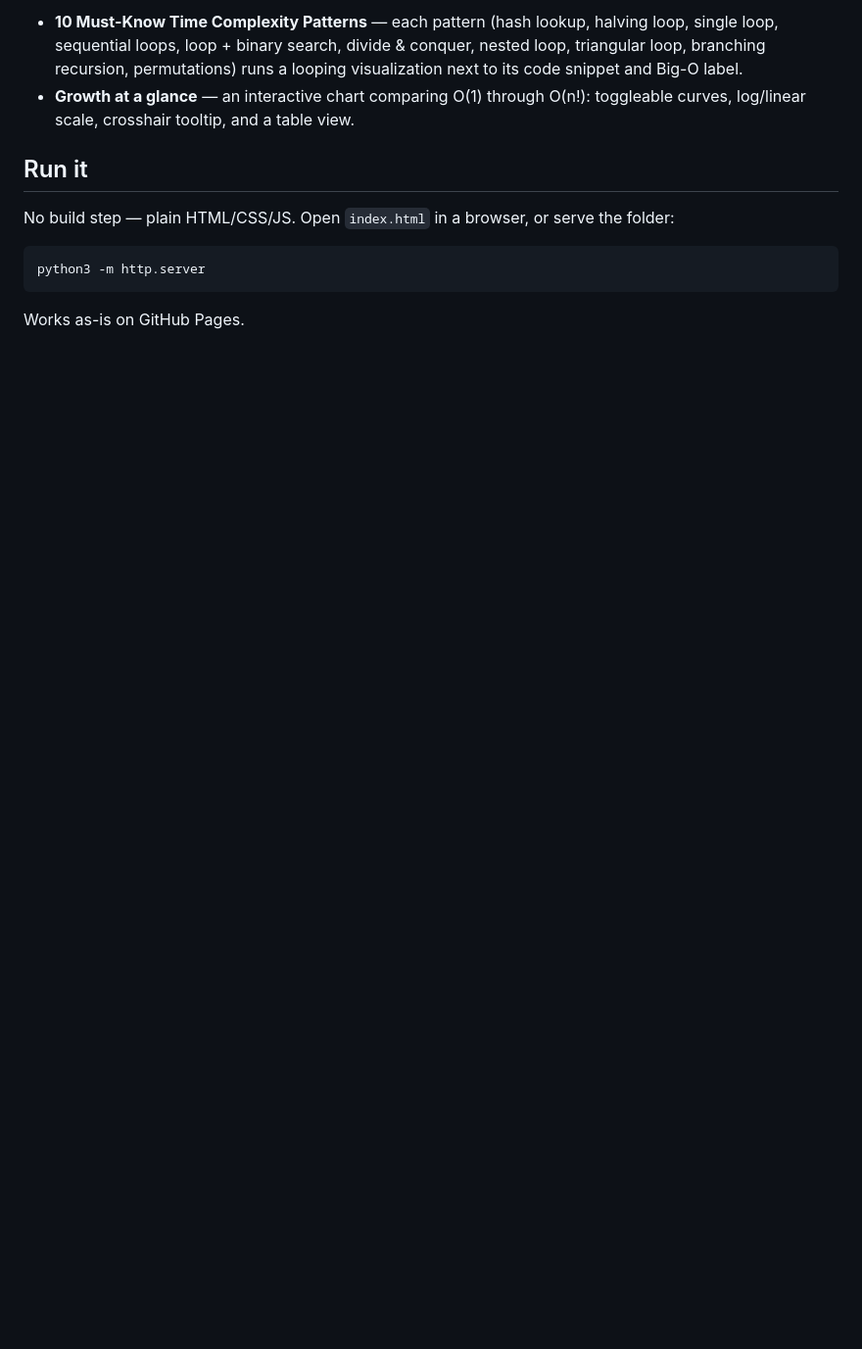
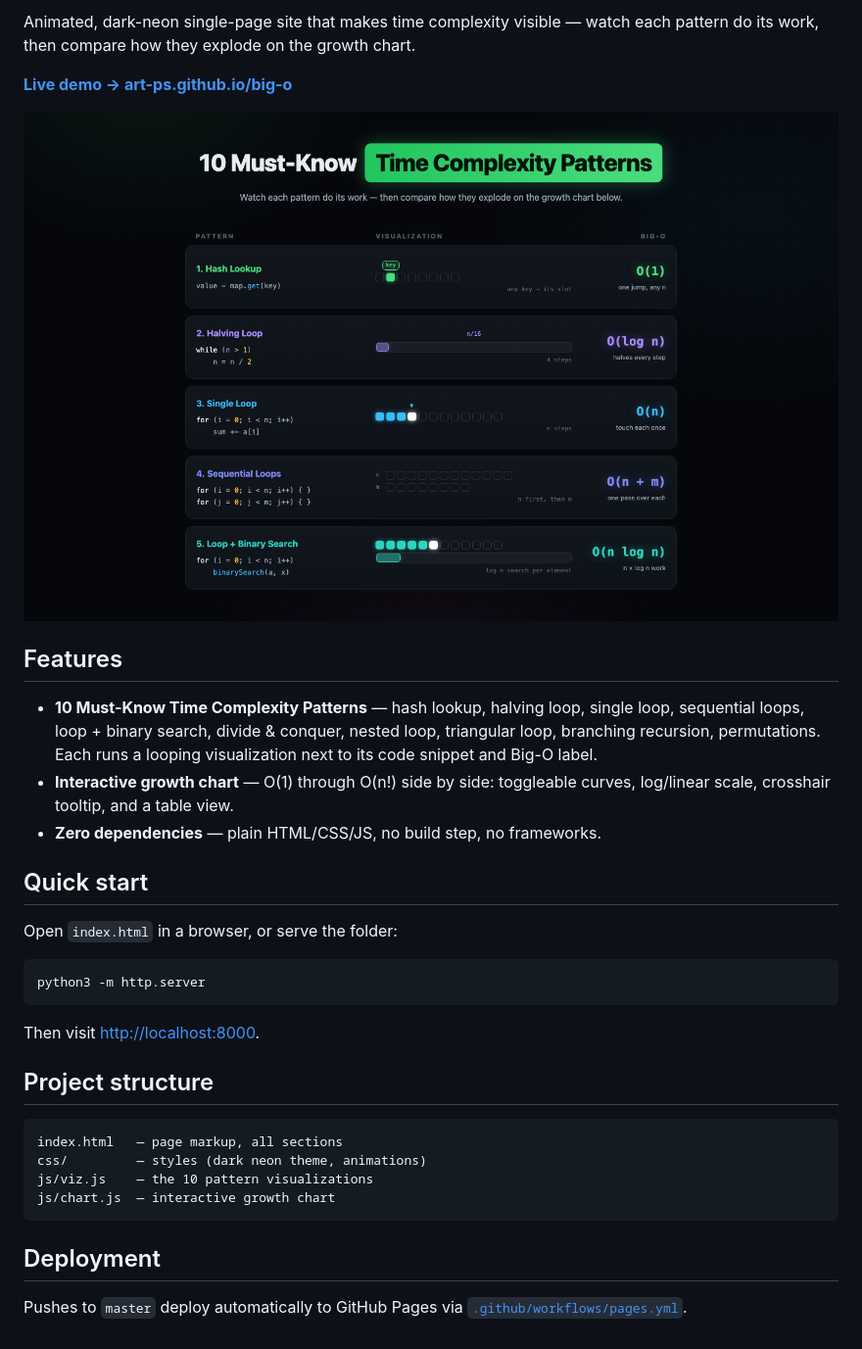
Before and after one commit to art-ps/big-o, a Markdown page: README.md, the part around the change printed below. Shown: that part at 98% size. Rendered like a GitHub page; pictures changed too: docs/screenshot.png (added); blank space fills up the shorter version.

Commit message:
Polish README: badge, live demo link, screenshot, structure

````diff
--- a/README.md
+++ b/README.md
@@ -4,18 +4,41 @@ An animated, dark-neon website that makes time complexity visible:
 
-- **10 Must-Know Time Complexity Patterns** — each pattern (hash lookup, halving
-  loop, single loop, sequential loops, loop + binary search, divide & conquer,
-  nested loop, triangular loop, branching recursion, permutations) runs a looping
+Animated, dark-neon single-page site that makes time complexity visible — watch
+each pattern do its work, then compare how they explode on the growth chart.
+
+**[Live demo → art-ps.github.io/big-o](https://art-ps.github.io/big-o/)**
+
+[![Big-O Visualizer screenshot](docs/screenshot.png)](https://art-ps.github.io/big-o/)
+
+## Features
+
+- **10 Must-Know Time Complexity Patterns** — hash lookup, halving loop, single
+  loop, sequential loops, loop + binary search, divide & conquer, nested loop,
+  triangular loop, branching recursion, permutations. Each runs a looping
   visualization next to its code snippet and Big-O label.
-- **Growth at a glance** — an interactive chart comparing O(1) through O(n!):
-  toggleable curves, log/linear scale, crosshair tooltip, and a table view.
+- **Interactive growth chart** — O(1) through O(n!) side by side: toggleable
+  curves, log/linear scale, crosshair tooltip, and a table view.
+- **Zero dependencies** — plain HTML/CSS/JS, no build step, no frameworks.
 
-## Run it
+## Quick start
 
-No build step — plain HTML/CSS/JS. Open `index.html` in a browser, or serve the
-folder:
+Open `index.html` in a browser, or serve the folder:
 
 ```bash
 python3 -m http.server
 ```
 
-Works as-is on GitHub Pages.
+Then visit <http://localhost:8000>.
+
+## Project structure
+
+```
+index.html   — page markup, all sections
+css/         — styles (dark neon theme, animations)
+js/viz.js    — the 10 pattern visualizations
+js/chart.js  — interactive growth chart
+```
+
+## Deployment
+
+Pushes to `master` deploy automatically to GitHub Pages via
+[`.github/workflows/pages.yml`](.github/workflows/pages.yml).
````
Also changed, not shown: other parts of README.md (+1 -1 lines).
